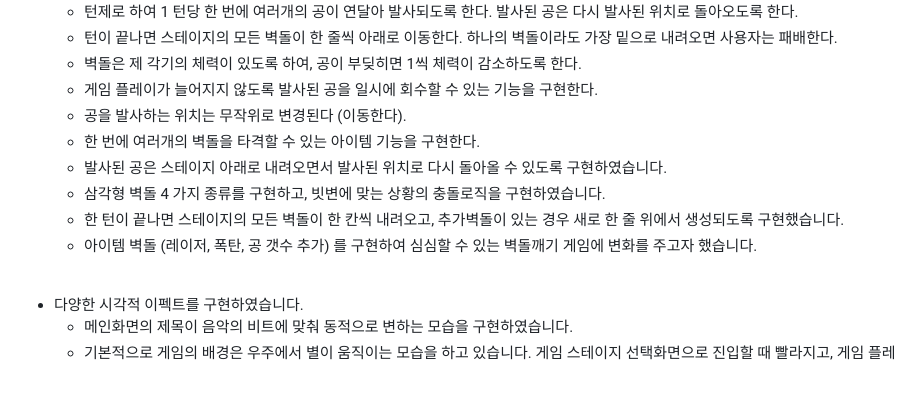
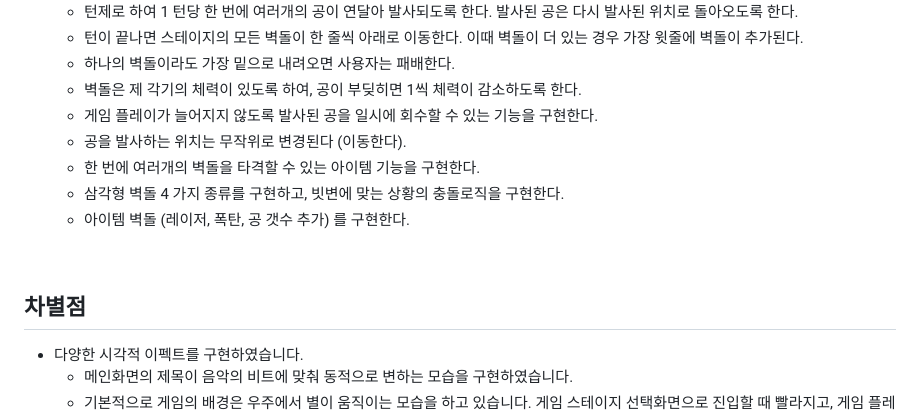
Before and after one commit to kkh-147-17-3/Brick-Breacker-Project-Javascript-, a Markdown page: README.md, the part around one of its changes. Rendered like a GitHub page; blank space fills up the shorter version.

```diff
--- a/README.md
+++ b/README.md
@@ -35,18 +40,18 @@
 
 - 게임 구현 시 다음의 요구사항을 반드시 포함하고자 했습니다.
     - 턴제로 하여 1 턴당 한 번에 여러개의 공이 연달아 발사되도록 한다. 발사된 공은 다시 발사된 위치로 돌아오도록 한다.
-    - 턴이 끝나면 스테이지의 모든 벽돌이 한 줄씩 아래로 이동한다. 하나의 벽돌이라도 가장 밑으로 내려오면 사용자는 패배한다.
+    - 턴이 끝나면 스테이지의 모든 벽돌이 한 줄씩 아래로 이동한다. 이때 벽돌이 더 있는 경우 가장 윗줄에 벽돌이 추가된다.
+    - 하나의 벽돌이라도 가장 밑으로 내려오면 사용자는 패배한다.
     - 벽돌은 제 각기의 체력이 있도록 하여, 공이 부딪히면 1씩 체력이 감소하도록 한다.
     - 게임 플레이가 늘어지지 않도록 발사된 공을 일시에 회수할 수 있는 기능을 구현한다.
     - 공을 발사하는 위치는 무작위로 변경된다 (이동한다).
     - 한 번에 여러개의 벽돌을 타격할 수 있는 아이템 기능을 구현한다.
-    - 발사된 공은 스테이지 아래로 내려오면서 발사된 위치로 다시 돌아올 수 있도록 구현하였습니다.
-    - 삼각형 벽돌 4 가지 종류를 구현하고, 빗변에 맞는 상황의 충돌로직을 구현하였습니다.
-    - 한 턴이 끝나면 스테이지의 모든 벽돌이 한 칸씩 내려오고, 추가벽돌이 있는 경우 새로 한 줄 위에서 생성되도록 구현했습니다.
-    - 아이템 벽돌 (레이저, 폭탄, 공 갯수 추가) 를 구현하여 심심할 수 있는 벽돌깨기 게임에 변화를 주고자 했습니다.
+    - 삼각형 벽돌 4 가지 종류를 구현하고, 빗변에 맞는 상황의 충돌로직을 구현한다.
+    - 아이템 벽돌 (레이저, 폭탄, 공 갯수 추가) 를 구현한다.
 
 <br>
 
+## 차별점
 - 다양한 시각적 이펙트를 구현하였습니다.
     - 메인화면의 제목이 음악의 비트에 맞춰 동적으로 변하는 모습을 구현하였습니다.
     - 기본적으로 게임의 배경은 우주에서 별이 움직이는 모습을 하고 있습니다. 게임 스테이지 선택화면으로 진입할 때 빨라지고, 게임 플레이 화면에 진입하면 서서히 느려지다가 멈추도록 구현하였습니다.
```
Also changed, not shown: other parts of README.md (+18 -7 lines).
